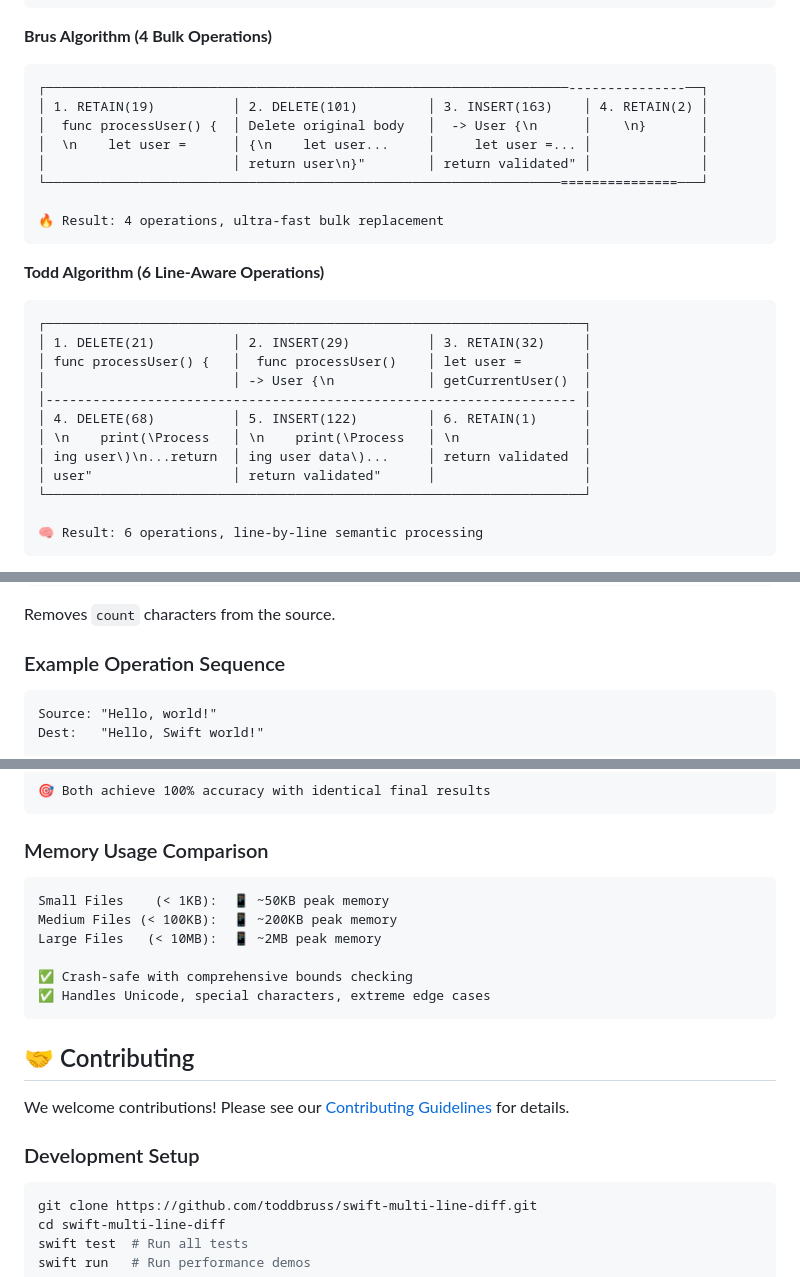
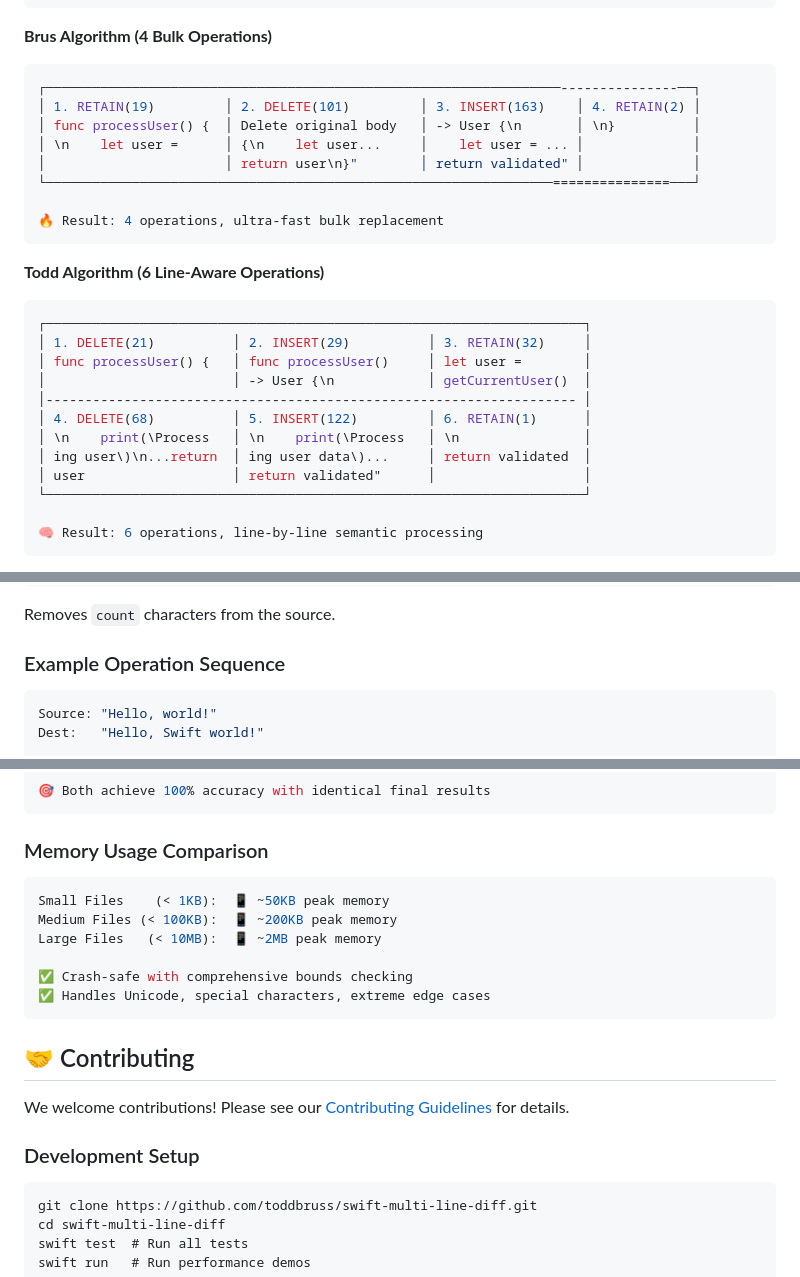
Before and after one commit to CodeFreezeAI/D1F-swift-multi-line-diff, a Markdown page: README.md, 3 parts joined by grey strips. Drawn GitHub-style.

````diff
--- a/README.md
+++ b/README.md
@@ -108,28 +108,28 @@ func processUser() -> User {
 ```
 
 **Brus Algorithm (4 Bulk Operations)**
-```
-┌───────────────────────────────────────────────────────────────────---------------──┐
-│ 1. RETAIN(19)          │ 2. DELETE(101)         │ 3. INSERT(163)    │ 4. RETAIN(2) │
-│  func processUser() {  │ Delete original body   │  -> User {\n      │    \n}       │
-│  \n    let user =      │ {\n    let user...     │     let user =... │              │
-│                        │ return user\n}"        │ return validated" │              │
-└──────────────────────────────────────────────────────────────────===============───┘
+```swift
+┌──────────────────────────────────────────────────────────────────---------------──┐
+│ 1. RETAIN(19)         │ 2. DELETE(101)         │ 3. INSERT(163)    │ 4. RETAIN(2) │
+│ func processUser() {  │ Delete original body   │ -> User {\n       │ \n}          │
+│ \n    let user =      │ {\n    let user...     │    let user = ... │              │
+│                       │ return user\n}"        │ return validated" │              │
+└─────────────────────────────────────────────────────────────────===============───┘
 
 🔥 Result: 4 operations, ultra-fast bulk replacement
 ```
 
 **Todd Algorithm (6 Line-Aware Operations)**
-```
+```swift
 ┌─────────────────────────────────────────────────────────────────────┐
 │ 1. DELETE(21)          │ 2. INSERT(29)          │ 3. RETAIN(32)     │
-│ func processUser() {   │  func processUser()    │ let user =        │
+│ func processUser() {   │ func processUser()     │ let user =        │
 │                        │ -> User {\n            │ getCurrentUser()  │
 │-------------------------------------------------------------------- │
 │ 4. DELETE(68)          │ 5. INSERT(122)         │ 6. RETAIN(1)      │
 │ \n    print(\Process   │ \n    print(\Process   │ \n                │
 │ ing user\)\n...return  │ ing user data\)...     │ return validated  │
-│ user"                  │ return validated"      │                   │
+│ user                   │ return validated"      │                   │
 └─────────────────────────────────────────────────────────────────────┘
 
 🧠 Result: 6 operations, line-by-line semantic processing
@@ -362,7 +362,7 @@ Adds new `text` content at the current position.
 Removes `count` characters from the source.
 
 ### Example Operation Sequence
-```
+```swift
 Source: "Hello, world!"
 Dest:   "Hello, Swift world!"
 
@@ -487,7 +487,7 @@ do {
 ```
 
 ### Memory Usage Comparison
-```
+```swift
 Small Files    (< 1KB):  📱 ~50KB peak memory
 Medium Files (< 100KB):  📱 ~200KB peak memory
 Large Files   (< 10MB):  📱 ~2MB peak memory
@@ -501,7 +501,7 @@ Large Files   (< 10MB):  📱 ~2MB peak memory
 We welcome contributions! Please see our [Contributing Guidelines](CONTRIBUTING.md) for details.
 
 ### Development Setup
-```bash
+```swift
 git clone https://github.com/toddbruss/swift-multi-line-diff.git
 cd swift-multi-line-diff
 swift test  # Run all tests
````
Also changed, not shown: other parts of README.md (+1 -1 lines).
